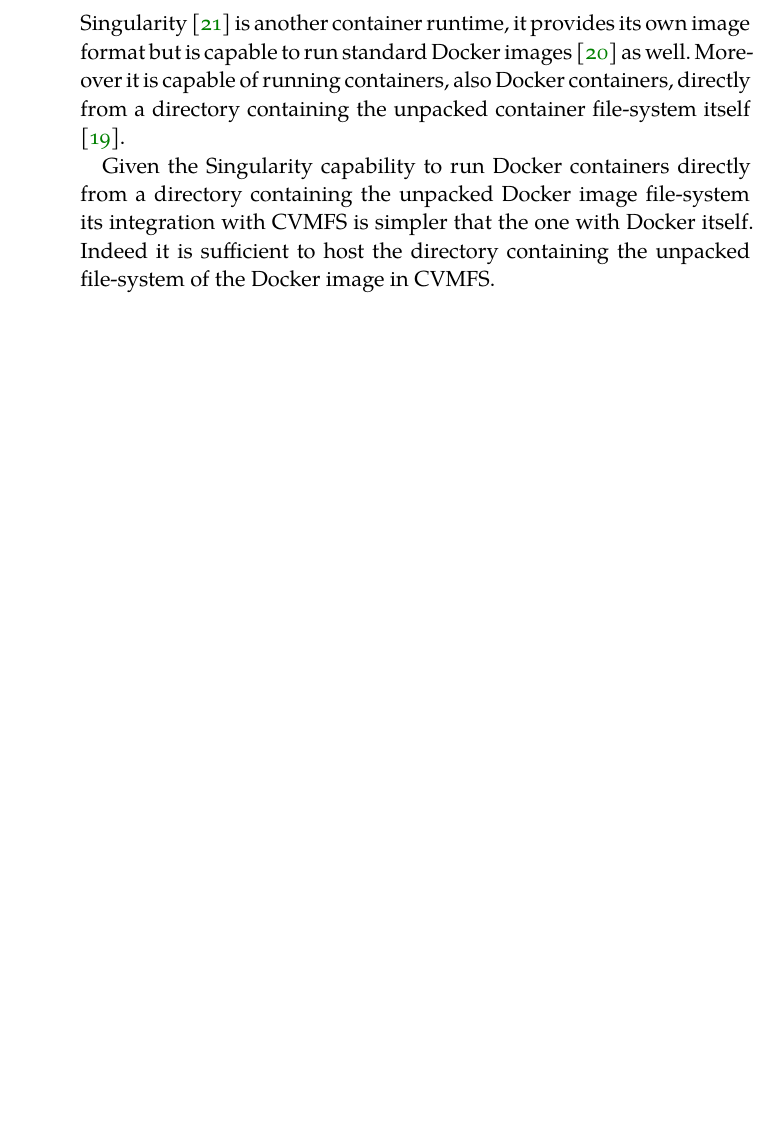
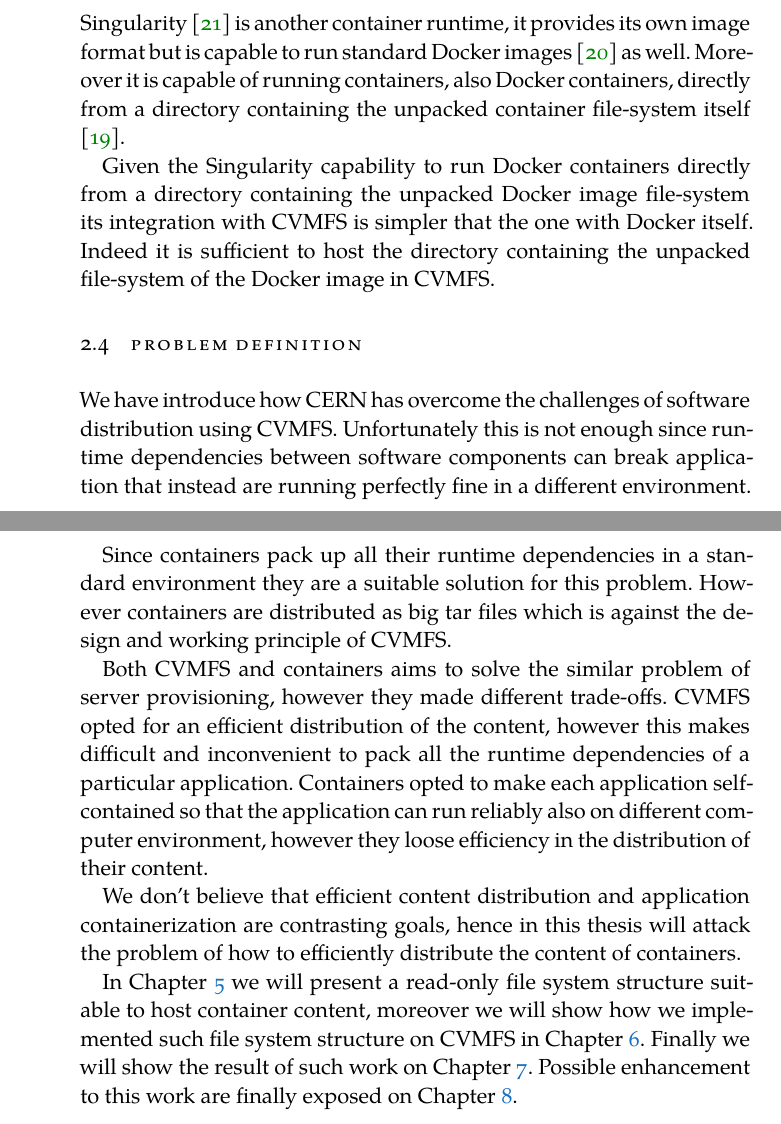
Before and after one commit to siscia/Thesis-CVMFS, a LaTeX thesis (ClassicThesis.tex, which reads Chapters/Introduction.tex): part of page 22 of 59 before the commit and two parts of pages 22 and 24 of 59 after it, the two joined at a grey line, cut so that both start at the same text, the shorter picture padded with empty space. Compiled offline with XeLaTeX; a missing font is replaced by an installed copy or a similar font.

Commit message:
restructure ch. 2

```diff
--- a/Chapters/Introduction.tex
+++ b/Chapters/Introduction.tex
@@ -300,11 +300,43 @@
 
 Singularity \citep{singularity:home} is another container runtime, it provides
 its own image format but is capable to run standard Docker images
-\cite{singularity:docker} as well.  Moreover it is capable of running containers,
-also Docker containers, directly from a directory containing the unpacked
-container file-system itself \cite{singularity:run}.
+\cite{singularity:docker} as well.  Moreover it is capable of running
+containers, also Docker containers, directly from a directory containing the
+unpacked container file-system itself \cite{singularity:run}.
 
 Given the Singularity capability to run Docker containers directly from a
 directory containing the unpacked Docker image file-system its integration with
-CVMFS is simpler that the one with Docker itself. Indeed it is sufficient to host
-the directory containing the unpacked file-system of the Docker image in CVMFS.
+CVMFS is simpler that the one with Docker itself. Indeed it is sufficient to
+host the directory containing the unpacked file-system of the Docker image in
+CVMFS.
+
+\section{Problem Definition}
+
+We have introduce how CERN has overcome the challenges of software distribution
+using CVMFS. Unfortunately this is not enough since run-time dependencies
+between software components can break application that instead are running
+perfectly fine in a different environment.
+
+Since containers pack up all their runtime dependencies in a standard
+environment they are a suitable solution for this problem. However containers
+are distributed as big tar files which is against the design and working
+principle of CVMFS.
+
+Both CVMFS and containers aims to solve the similar problem of server
+provisioning, however they made different trade-offs. CVMFS opted for an
+efficient distribution of the content, however this makes difficult and
+inconvenient to pack all the runtime dependencies of a particular application.
+Containers opted to make each application self-contained so that the
+application can run reliably also on different computer environment, however
+they loose efficiency in the distribution of their content.
+
+We don't believe that efficient content distribution and application
+containerization are contrasting goals, hence in this thesis will attack the
+problem of how to efficiently distribute the content of containers.
+
+In Chapter \ref{ch:Methodology} we will present a read-only file system
+structure suitable to host container content, moreover we will show how we
+implemented such file system structure on CVMFS in Chapter
+\ref{ch:Implementation}. Finally we will show the result of such work on
+Chapter \ref{ch:Results}. Possible enhancement to this work are finally exposed
+on Chapter \ref{ch:FutureWorks}.
```
Also changed, not shown: ClassicThesis.pdf, Chapters/Introduction.tex (38 more changed lines).
